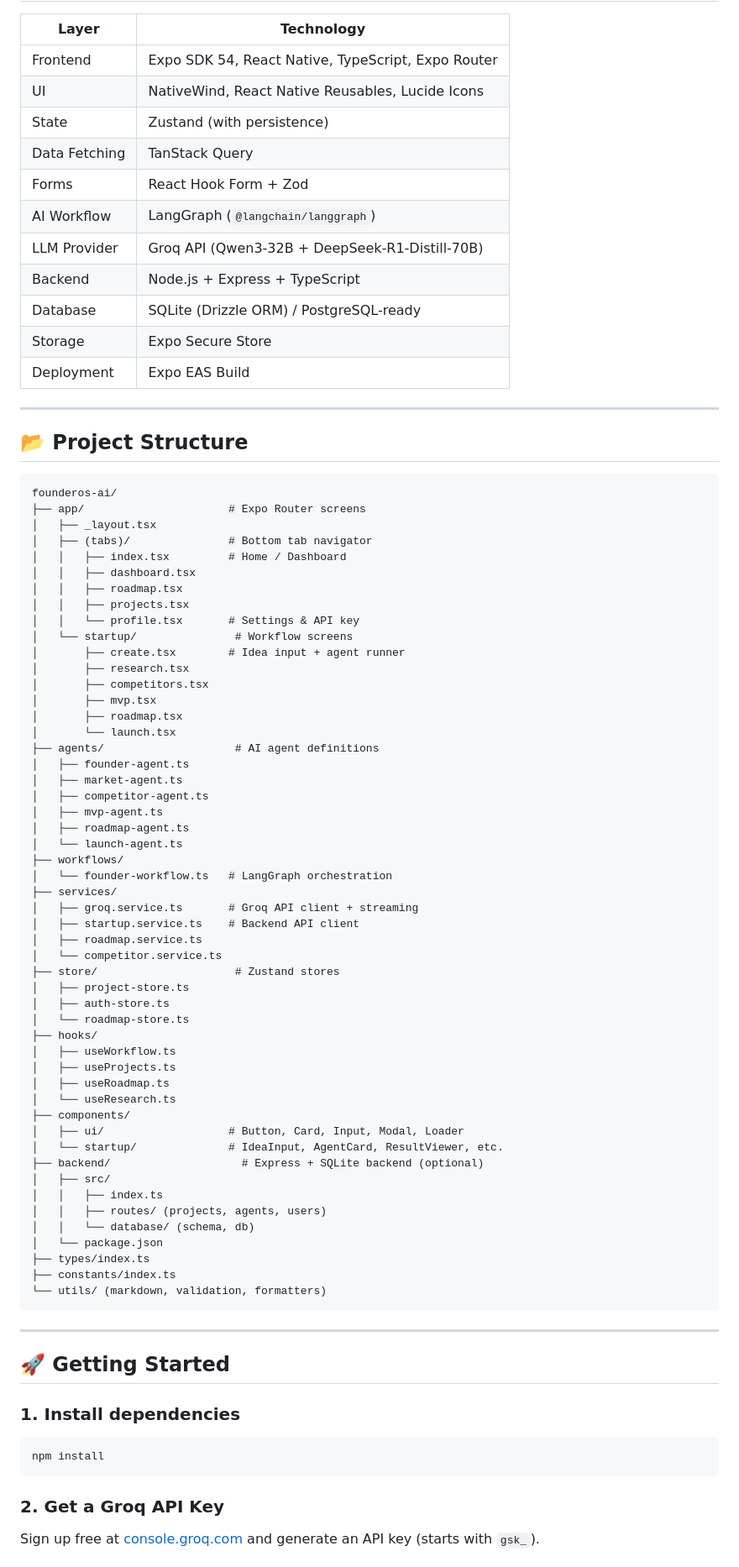
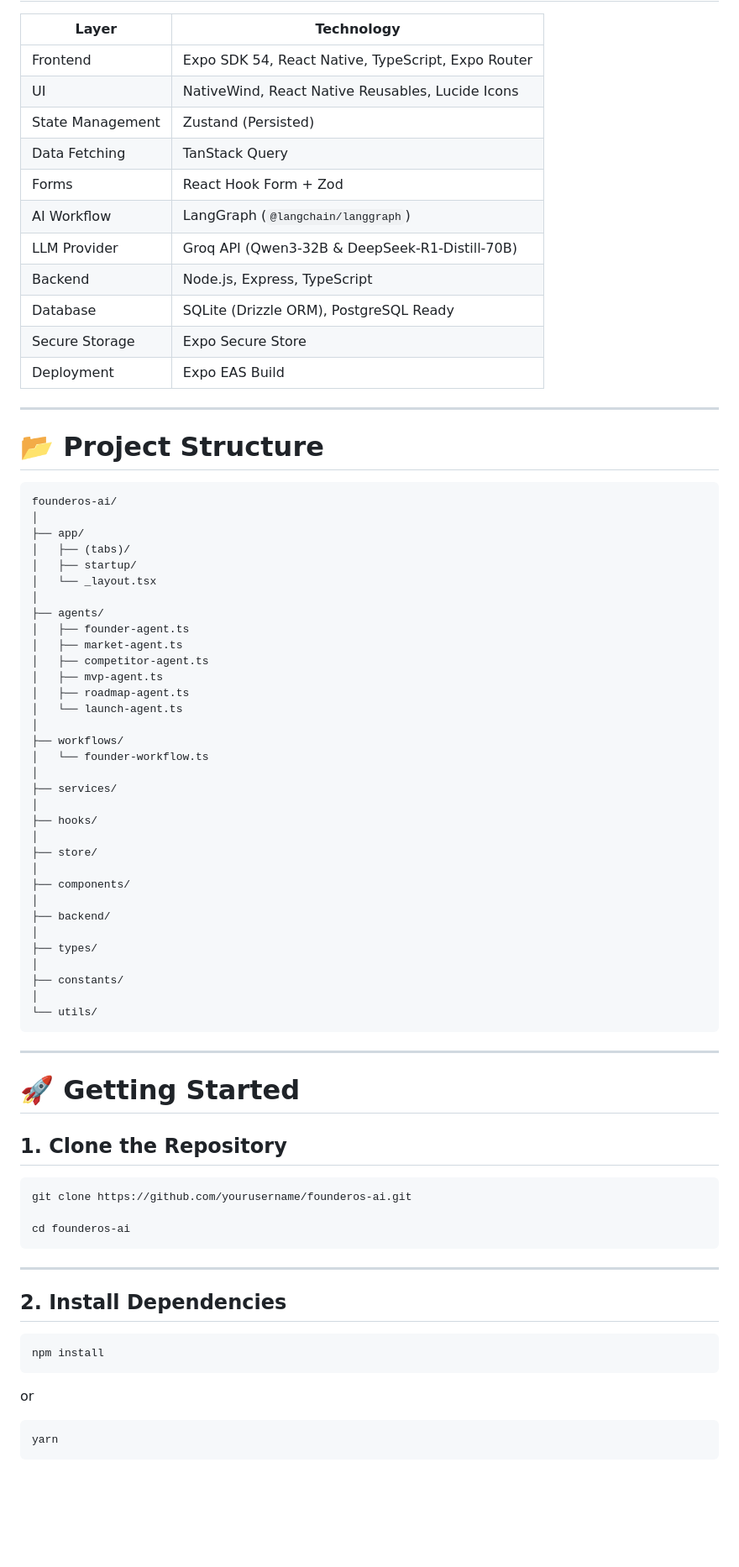
Before and after one commit to charanbalaji2005/Founder-oS-Agent, a Markdown page: README.md, the part around one of its changes. Shown at 84% size. Drawn GitHub-style; blank space fills up the shorter version.

````diff
--- a/README.md
+++ b/README.md
@@ -32,84 +80,78 @@ FounderOS AI is a complete AI-native mobile app built for the **Anna AI-Native A
 | Frontend | Expo SDK 54, React Native, TypeScript, Expo Router |
 | UI | NativeWind, React Native Reusables, Lucide Icons |
-| State | Zustand (with persistence) |
+| State Management | Zustand (Persisted) |
 | Data Fetching | TanStack Query |
 | Forms | React Hook Form + Zod |
 | AI Workflow | LangGraph (`@langchain/langgraph`) |
-| LLM Provider | Groq API (Qwen3-32B + DeepSeek-R1-Distill-70B) |
-| Backend | Node.js + Express + TypeScript |
-| Database | SQLite (Drizzle ORM) / PostgreSQL-ready |
-| Storage | Expo Secure Store |
+| LLM Provider | Groq API (Qwen3-32B & DeepSeek-R1-Distill-70B) |
+| Backend | Node.js, Express, TypeScript |
+| Database | SQLite (Drizzle ORM), PostgreSQL Ready |
+| Secure Storage | Expo Secure Store |
 | Deployment | Expo EAS Build |
 
 ---
 
-## 📂 Project Structure
+# 📂 Project Structure
 
-```
+```text
 founderos-ai/
-├── app/                      # Expo Router screens
-│   ├── _layout.tsx
-│   ├── (tabs)/               # Bottom tab navigator
-│   │   ├── index.tsx         # Home / Dashboard
-│   │   ├── dashboard.tsx
-│   │   ├── roadmap.tsx
-│   │   ├── projects.tsx
-│   │   └── profile.tsx       # Settings & API key
-│   └── startup/               # Workflow screens
-│       ├── create.tsx        # Idea input + agent runner
-│       ├── research.tsx
-│       ├── competitors.tsx
-│       ├── mvp.tsx
-│       ├── roadmap.tsx
-│       └── launch.tsx
-├── agents/                    # AI agent definitions
+│
+├── app/
+│   ├── (tabs)/
+│   ├── startup/
+│   └── _layout.tsx
+│
+├── agents/
 │   ├── founder-agent.ts
 │   ├── market-agent.ts
 │   ├── competitor-agent.ts
 │   ├── mvp-agent.ts
 │   ├── roadmap-agent.ts
 │   └── launch-agent.ts
+│
 ├── workflows/
-│   └── founder-workflow.ts   # LangGraph orchestration
+│   └── founder-workflow.ts
+│
 ├── services/
-│   ├── groq.service.ts       # Groq API client + streaming
-│   ├── startup.service.ts    # Backend API client
-│   ├── roadmap.service.ts
-│   └── competitor.service.ts
-├── store/                     # Zustand stores
-│   ├── project-store.ts
-│   ├── auth-store.ts
-│   └── roadmap-store.ts
+│
 ├── hooks/
-│   ├── useWorkflow.ts
-│   ├── useProjects.ts
-│   ├── useRoadmap.ts
-│   └── useResearch.ts
+│
+├── store/
+│
 ├── components/
-│   ├── ui/                   # Button, Card, Input, Modal, Loader
-│   └── startup/              # IdeaInput, AgentCard, ResultViewer, etc.
-├── backend/                    # Express + SQLite backend (optional)
-│   ├── src/
-│   │   ├── index.ts
-│   │   ├── routes/ (projects, agents, users)
-│   │   └── database/ (schema, db)
-│   └── package.json
-├── types/index.ts
-├── constants/index.ts
-└── utils/ (markdown, validation, formatters)
+│
+├── backend/
+│
+├── types/
+│
+├── constants/
+│
+└── utils/
 ```
 
 ---
 
-## 🚀 Getting Started
+# 🚀 Getting Started
 
-### 1. Install dependencies
+## 1. Clone the Repository
+
+```bash
+git clone https://github.com/yourusername/founderos-ai.git
+
+cd founderos-ai
+```
+
+---
+
+## 2. Install Dependencies
 
 ```bash
 npm install
 ```
 
-### 2. Get a Groq API Key
+or
 
-Sign up free at [console.groq.com](https://console.groq.com) and generate an API key (starts with `gsk_`).
+```bash
+yarn
+```
 
````
Also changed, not shown: other parts of README.md (+171 -63 lines).
